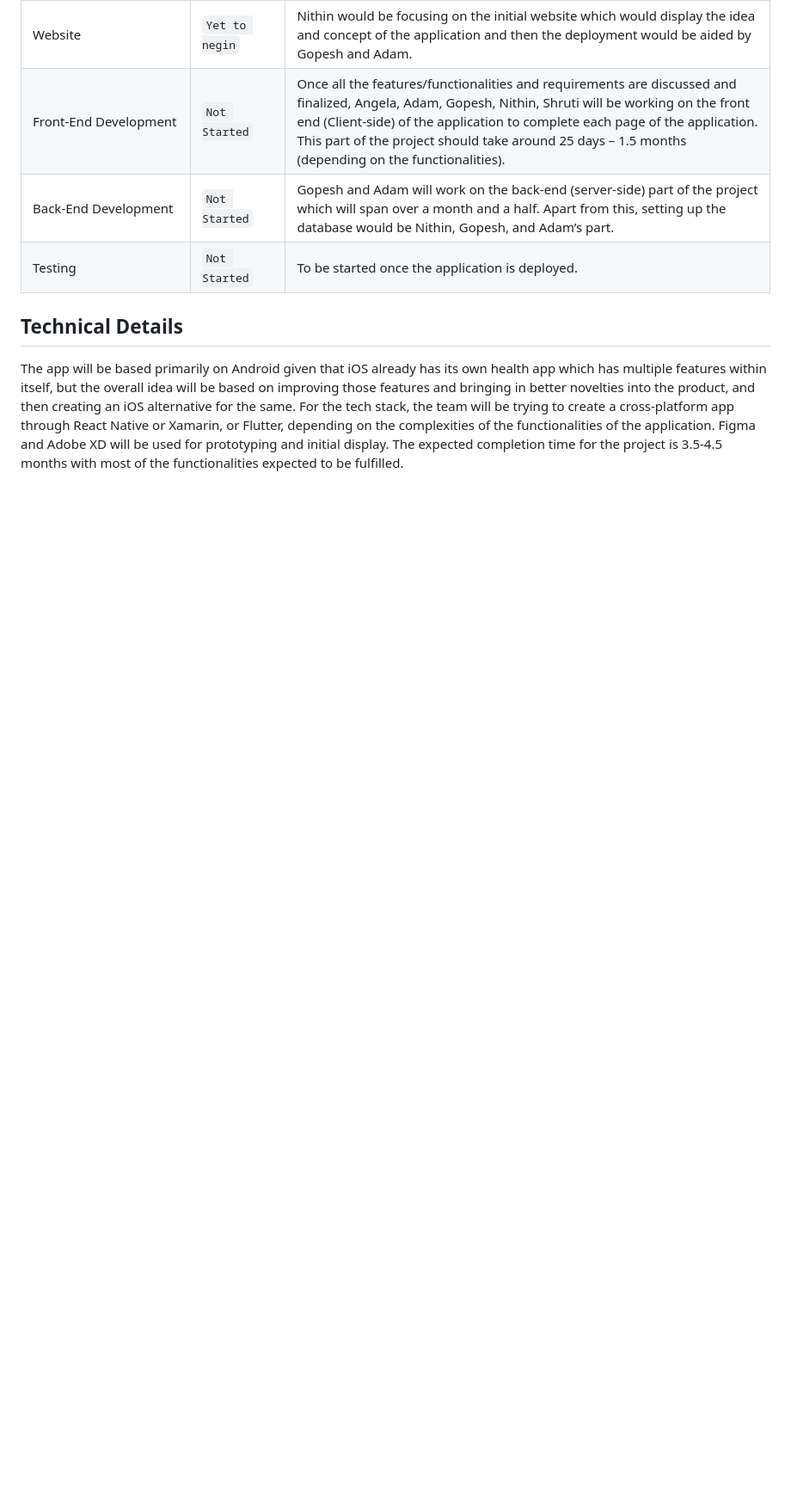
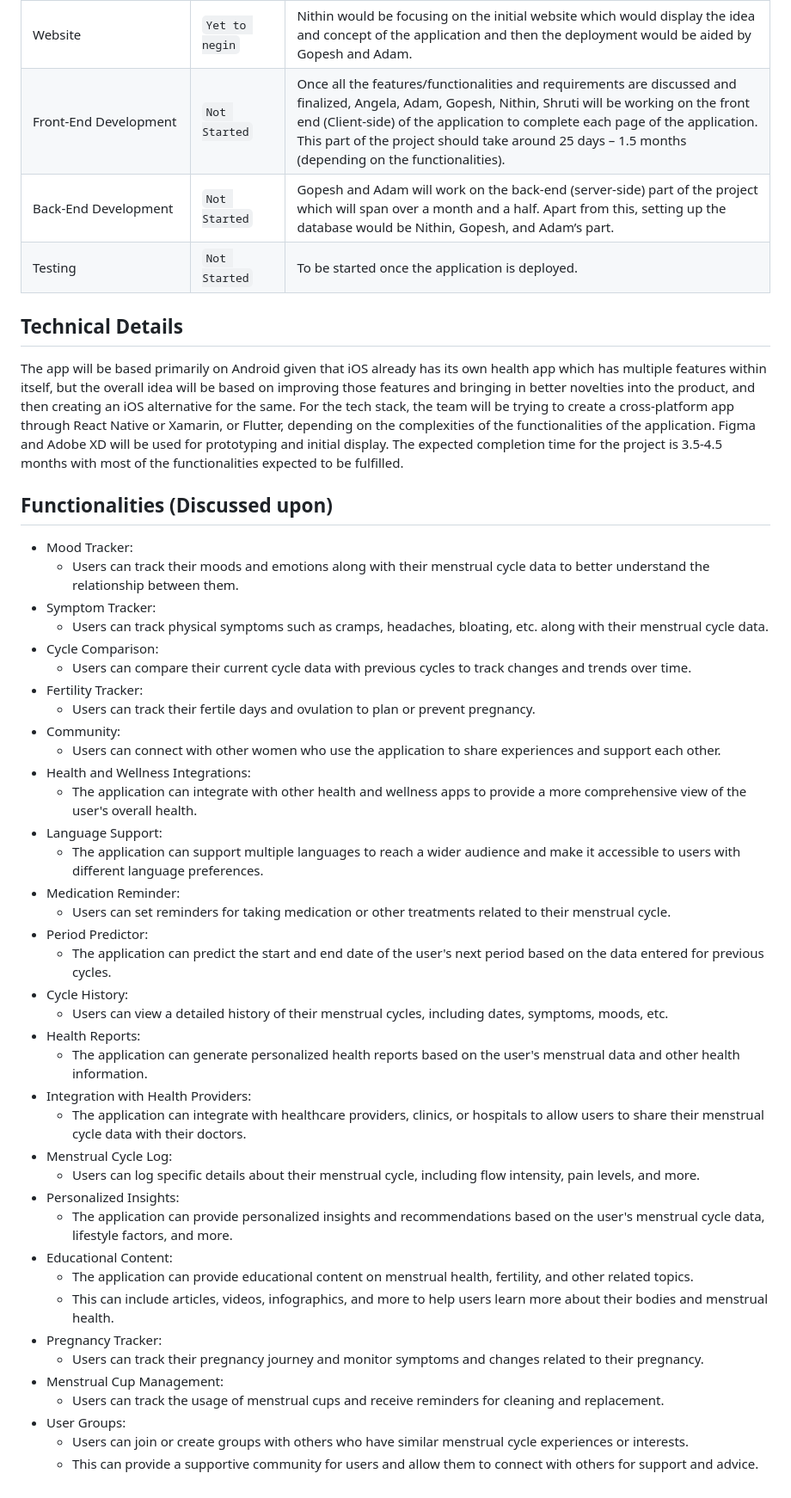
Before and after one commit to gopesh-code/Ovulive, a Markdown page: README.md, the part around the change printed below. Shown: that part at 86% size. Rendered like a GitHub page; blank space fills up the shorter version.

```diff
--- a/README.md
+++ b/README.md
@@ -71,3 +75,44 @@ Testing | `Not Started` | To be started once the application is deployed.
 ## Technical Details
 
 The app will be based primarily on Android given that iOS already has its own health app which has multiple features within itself, but the overall idea will be based on improving those features and bringing in better novelties into the product, and then creating an iOS alternative for the same. For the tech stack, the team will be trying to create a cross-platform app through React Native or Xamarin, or Flutter, depending on the complexities of the functionalities of the application. Figma and Adobe XD will be used for prototyping and initial display. The expected completion time for the project is 3.5-4.5 months with most of the functionalities expected to be fulfilled.
+
+## Functionalities (Discussed upon)
+
+- Mood Tracker:
+  - Users can track their moods and emotions along with their menstrual cycle data to better understand the relationship between them.
+- Symptom Tracker:
+  - Users can track physical symptoms such as cramps, headaches, bloating, etc. along with their menstrual cycle data.
+- Cycle Comparison:
+  - Users can compare their current cycle data with previous cycles to track changes and trends over time.
+- Fertility Tracker:
+  - Users can track their fertile days and ovulation to plan or prevent pregnancy.
+- Community:
+  - Users can connect with other women who use the application to share experiences and support each other.
+- Health and Wellness Integrations:
+  - The application can integrate with other health and wellness apps to provide a more comprehensive view of the user's overall health.
+- Language Support:
+  - The application can support multiple languages to reach a wider audience and make it accessible to users with different language preferences.
+- Medication Reminder:
+  - Users can set reminders for taking medication or other treatments related to their menstrual cycle.
+- Period Predictor:
+  - The application can predict the start and end date of the user's next period based on the data entered for previous cycles.
+- Cycle History:
+  - Users can view a detailed history of their menstrual cycles, including dates, symptoms, moods, etc.
+- Health Reports:
+  - The application can generate personalized health reports based on the user's menstrual data and other health information.
+- Integration with Health Providers:
+  - The application can integrate with healthcare providers, clinics, or hospitals to allow users to share their menstrual cycle data with their doctors.
+- Menstrual Cycle Log:
+  - Users can log specific details about their menstrual cycle, including flow intensity, pain levels, and more.
+- Personalized Insights:
+  - The application can provide personalized insights and recommendations based on the user's menstrual cycle data, lifestyle factors, and more.
+- Educational Content:
+  - The application can provide educational content on menstrual health, fertility, and other related topics.
+  - This can include articles, videos, infographics, and more to help users learn more about their bodies and menstrual health.
+- Pregnancy Tracker:
+  - Users can track their pregnancy journey and monitor symptoms and changes related to their pregnancy.
+- Menstrual Cup Management:
+  - Users can track the usage of menstrual cups and receive reminders for cleaning and replacement.
+- User Groups:
+  - Users can join or create groups with others who have similar menstrual cycle experiences or interests.
+  - This can provide a supportive community for users and allow them to connect with others for support and advice.
```
Also changed, not shown: other parts of README.md (+4 -0 lines).
